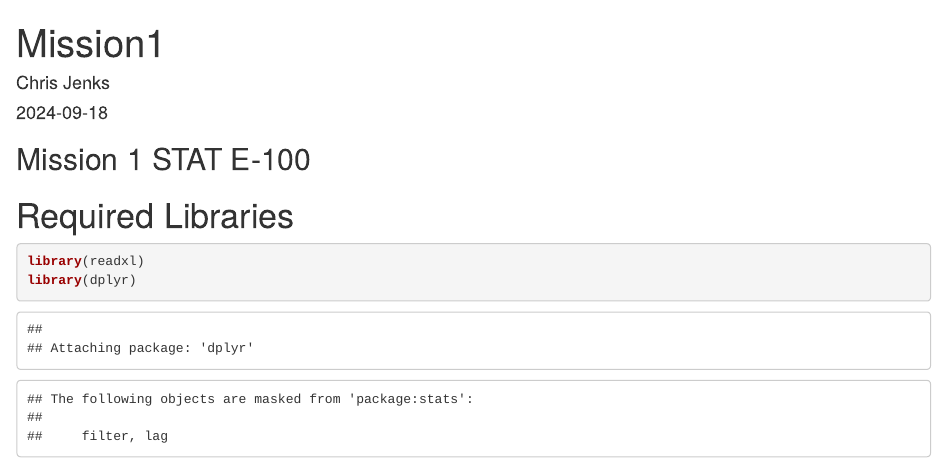
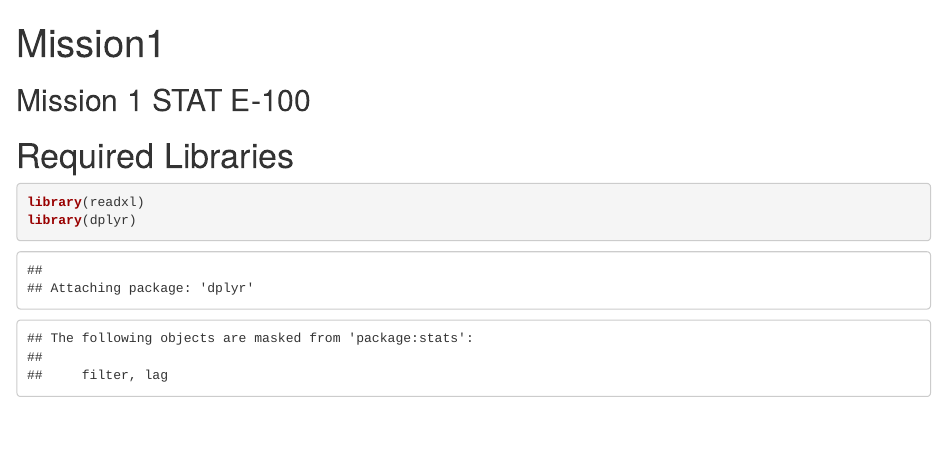
Before and after one commit to Vorlon41/HES-STAT-E-100, an R Markdown document (Jenks.Christopher.Mission1.Rmarkdown): the page in a window 1100 px wide, from its top. Rendered offline with R 4.5, knitr and Pandoc, with nearby package versions; drawn as R Markdown's standard HTML page in place of the format the file asks for; some code elsewhere in the file could not run offline.

Commit message:
Update Jenks.Christopher.Mission1.Rmarkdown

```diff
--- a/Jenks.Christopher.Mission1.Rmarkdown
+++ b/Jenks.Christopher.Mission1.Rmarkdown
@@ -1,7 +1,5 @@
 ---
 title: "Mission1"
-author: "Chris Jenks"
-date: "2024-09-18"
 output: word_document
 ---
 
```
